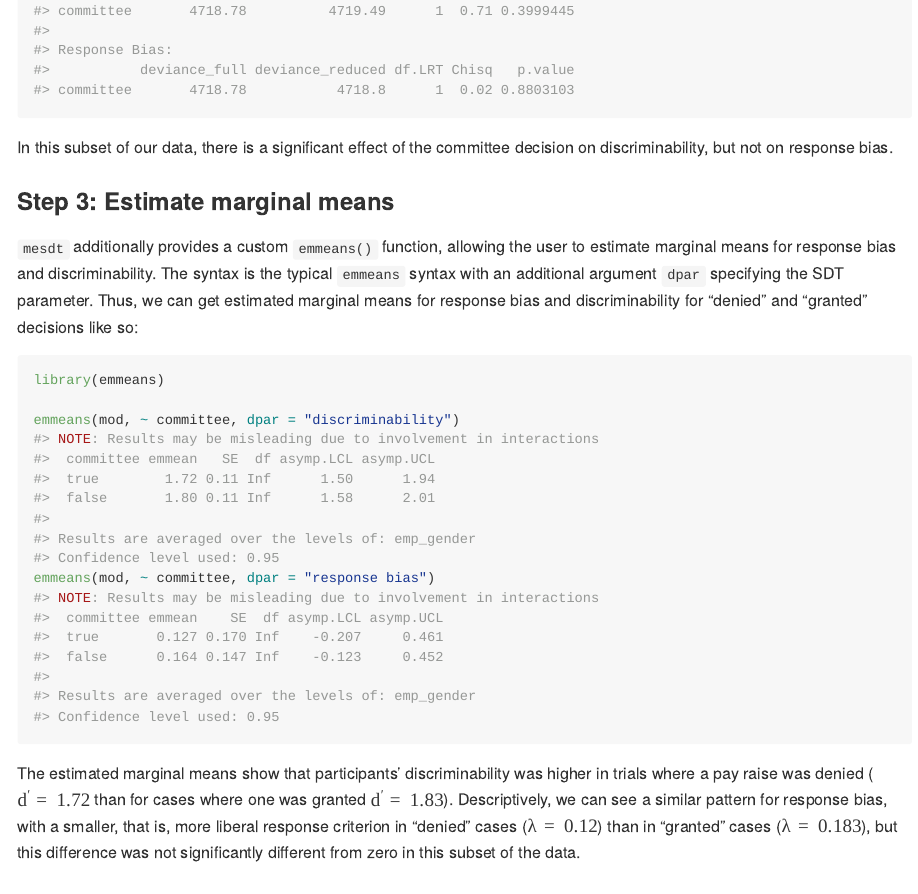
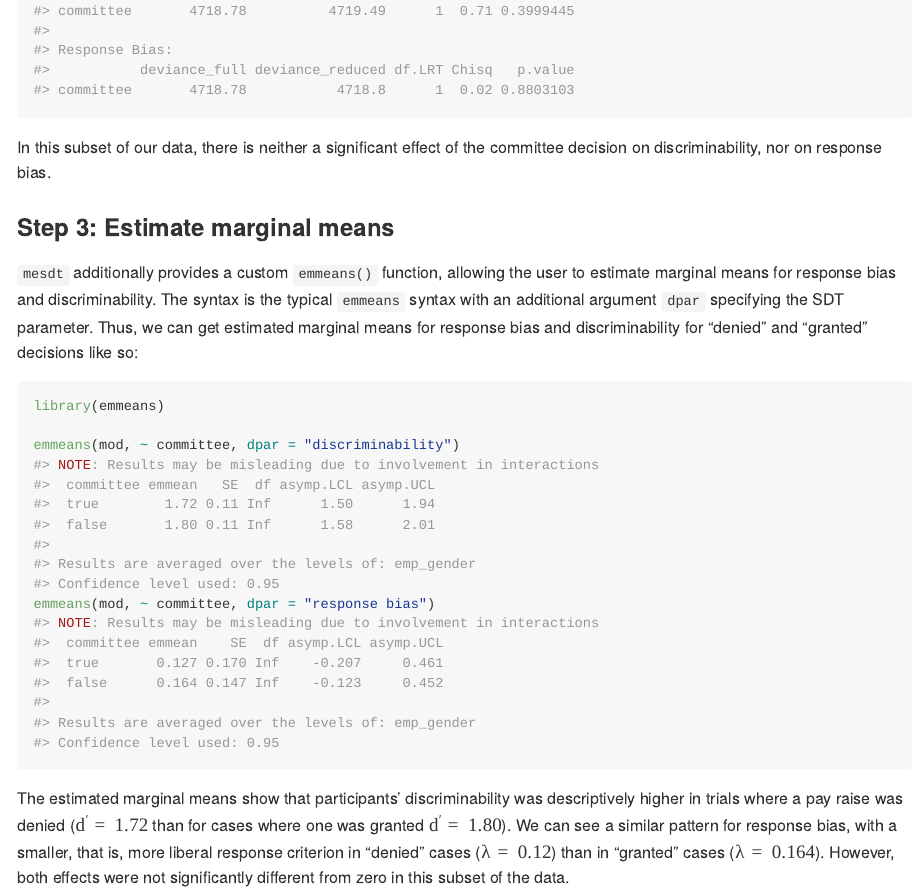
Before and after one commit to marie-jakob/mesdt, an R Markdown document (README.Rmd): the page in a window 1100 px wide, from 2890 px down. The pictures show the output file README.html that the author committed with the source, opened offline; long lines of code are wrapped.

Commit message:
Update readme

````diff
--- a/README.Rmd
+++ b/README.Rmd
@@ -134,8 +134,8 @@ tests
 
 ```
 
-In this subset of our data, there is a significant effect of the committee
-decision on discriminability, but not on response bias.
+In this subset of our data, there is neither a significant effect of the committee
+decision on discriminability, nor on response bias.
 
 
 ### Step 3: Estimate marginal means
@@ -155,12 +155,12 @@ emmeans(mod, ~ committee, dpar = "response bias")
 
 ```
 
-The estimated marginal means show that participants' discriminability was higher
+The estimated marginal means show that participants' discriminability was descriptively higher
 in trials where a pay raise was denied ($d' = 1.72$ than for cases where one was
-granted $d' = 1.83$). Descriptively, we can see a similar pattern for response
+granted $d' = 1.80$). We can see a similar pattern for response
 bias, with a smaller, that is, more liberal response criterion in "denied" cases
-($\lambda = 0.12$) than in "granted" cases ($\lambda = 0.183$), but this
-difference was not significantly different from zero in this subset of the data.
+($\lambda = 0.12$) than in "granted" cases ($\lambda = 0.164$). However,
+both effects were not significantly different from zero in this subset of the data.
 
 
 ## References
````
Also changed, not shown: README.html, README.md.
